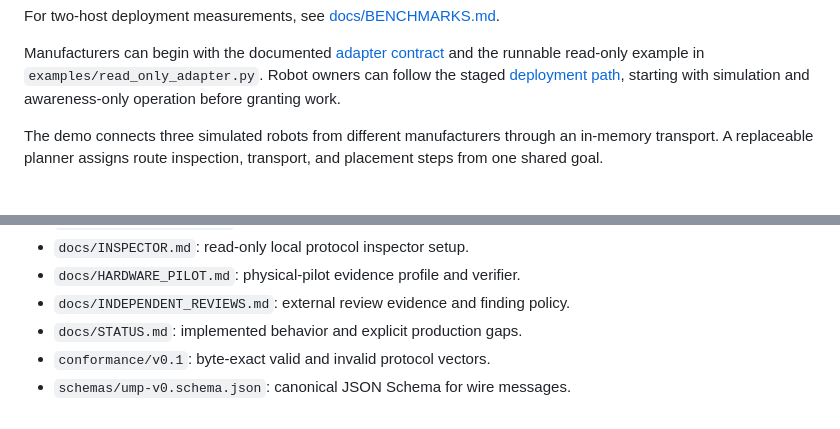
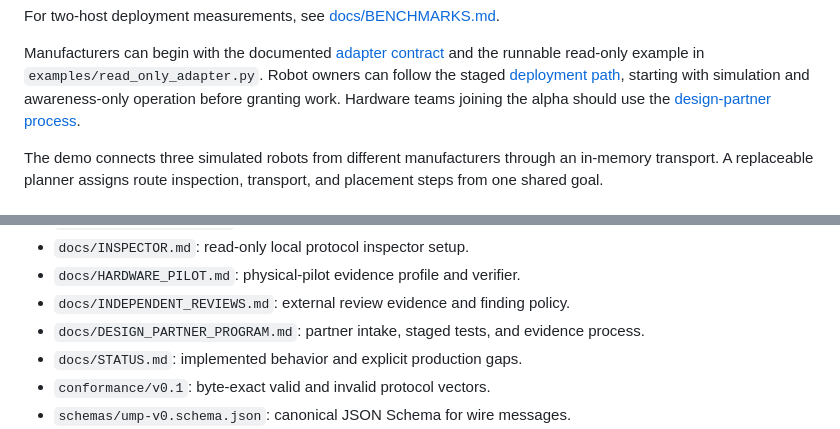
Before and after one commit to promiseeuler/UMP, a Markdown page: README.md, 2 parts joined by grey strips. Drawn GitHub-style.

Commit message:
Add hardware design partner process

```diff
--- a/README.md
+++ b/README.md
@@ -27,6 +27,8 @@ Manufacturers can begin with the documented [adapter contract](docs/MANUFACTURER
 and the runnable read-only example in `examples/read_only_adapter.py`.
 Robot owners can follow the staged [deployment path](docs/ROBOT_DEPLOYMENT.md),
 starting with simulation and awareness-only operation before granting work.
+Hardware teams joining the alpha should use the
+[design-partner process](docs/DESIGN_PARTNER_PROGRAM.md).
 
 The demo connects three simulated robots from different manufacturers through
 an in-memory transport. A replaceable planner assigns route inspection,
@@ -138,6 +140,7 @@ staged credential process in [`docs/CREDENTIALS.md`](docs/CREDENTIALS.md).
 - `docs/INSPECTOR.md`: read-only local protocol inspector setup.
 - `docs/HARDWARE_PILOT.md`: physical-pilot evidence profile and verifier.
 - `docs/INDEPENDENT_REVIEWS.md`: external review evidence and finding policy.
+- `docs/DESIGN_PARTNER_PROGRAM.md`: partner intake, staged tests, and evidence process.
 - `docs/STATUS.md`: implemented behavior and explicit production gaps.
 - `conformance/v0.1`: byte-exact valid and invalid protocol vectors.
 - `schemas/ump-v0.schema.json`: canonical JSON Schema for wire messages.
```
Also changed, not shown: docs/DESIGN_PARTNER_PROGRAM.md (added, +252 -0 lines).
